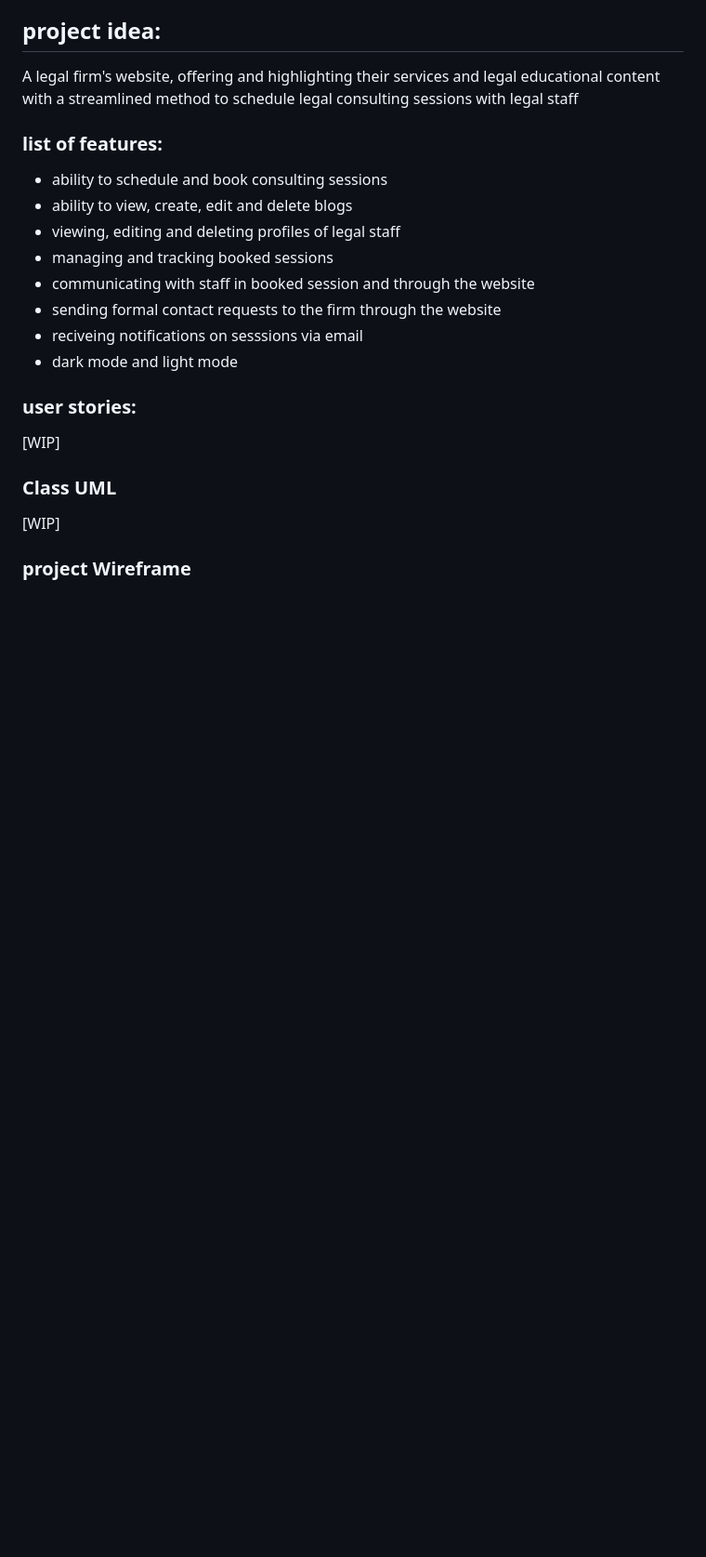
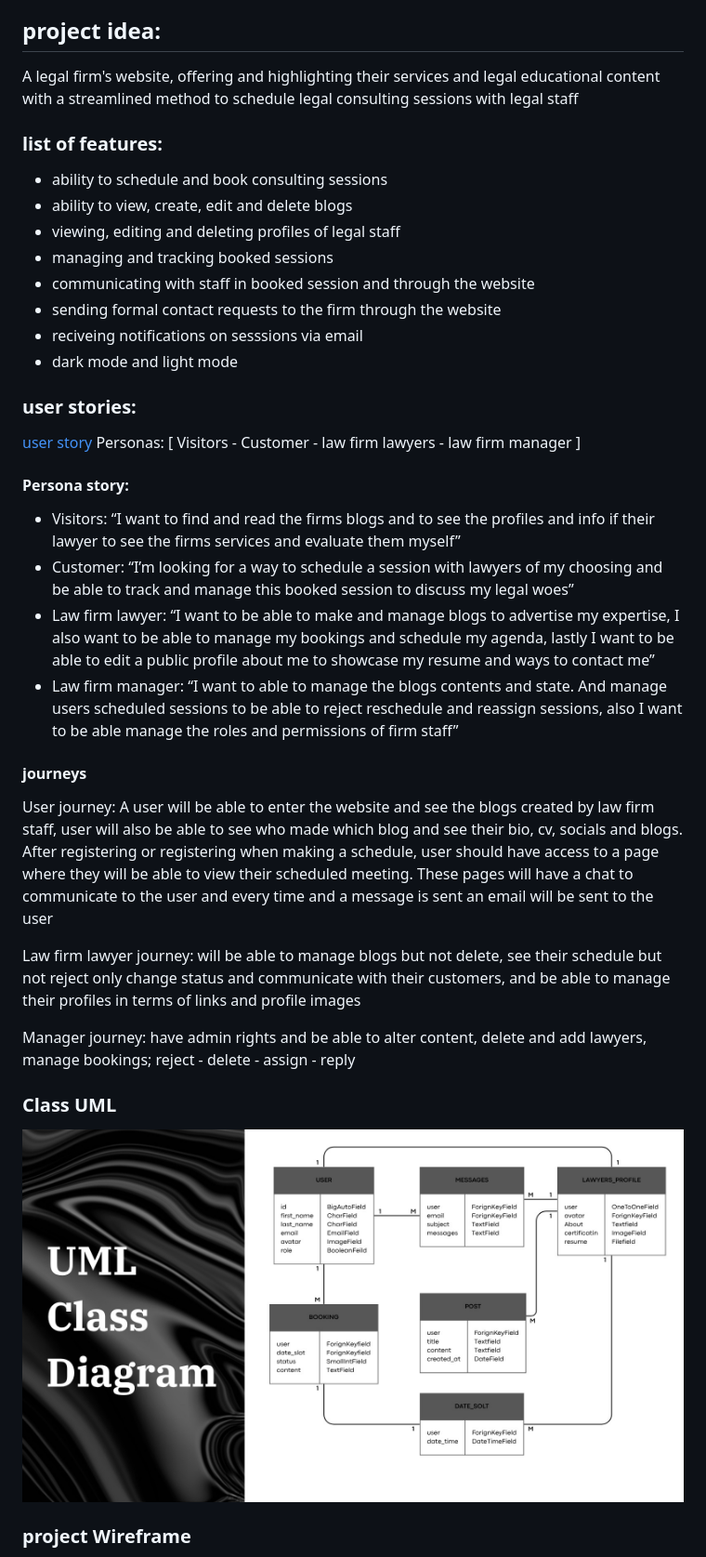
Before and after one commit to M7mdQash/LegalQistas, a Markdown page: README.md, the part around the change printed below. Shown: that part at 93% size. GitHub-like rendering; pictures changed too: assets/Class-uml.jpeg (added); blank space fills up the shorter version.

Commit message:
forgot readme

```diff
--- a/README.md
+++ b/README.md
@@ -15,8 +15,23 @@ A legal firm's website, offering and highlighting their services and legal educa
 - dark mode and light mode
 
 ### user stories:
-[WIP]
+[user story](./assets/Unit%203&4%20project%20user%20story.pdf)
+Personas: [ Visitors - Customer - law firm lawyers - law firm manager ]
+
+#### Persona story:
+- Visitors: “I want to find and read the firms blogs and to see the profiles and info if their lawyer to see the firms services and evaluate them myself”
+- Customer: “I’m looking for a way to schedule a session with lawyers of my choosing and be able to track and manage this booked session to discuss my legal woes”
+- Law firm lawyer: “I want to be able to make and manage blogs to advertise my expertise, I also want to be able to manage my bookings and schedule my agenda, lastly I want to be able to edit a public profile about me to showcase my resume and ways to contact me”
+- Law firm manager: “I want to able to manage the blogs contents and state. And manage users scheduled sessions to be able to reject reschedule and reassign sessions, also I want to be able manage the roles and permissions of firm staff”
+
+#### journeys
+
+User journey: A user will be able to enter the website and see the blogs created by law firm staff, user will also be able to see who made which blog and see their bio, cv, socials and blogs. After registering or registering when making a schedule, user should have access to a page where they will be able to view their scheduled meeting. These pages will have a chat to communicate to the user and every time and a message is sent an email will be sent to the user
+
+Law firm lawyer journey: will be able to manage blogs but not delete, see their schedule but not reject only change status and communicate with their customers, and be able to manage their profiles in terms of links and profile images
+
+Manager journey: have admin rights and be able to alter content, delete and add lawyers, manage bookings; reject - delete - assign - reply
 
 ### Class UML
-[WIP]
+![Classes UML](./assets/Class-uml.jpeg)
 ### project Wireframe
```
Also changed, not shown: other parts of README.md (+1 -1 lines), 1 other file.
